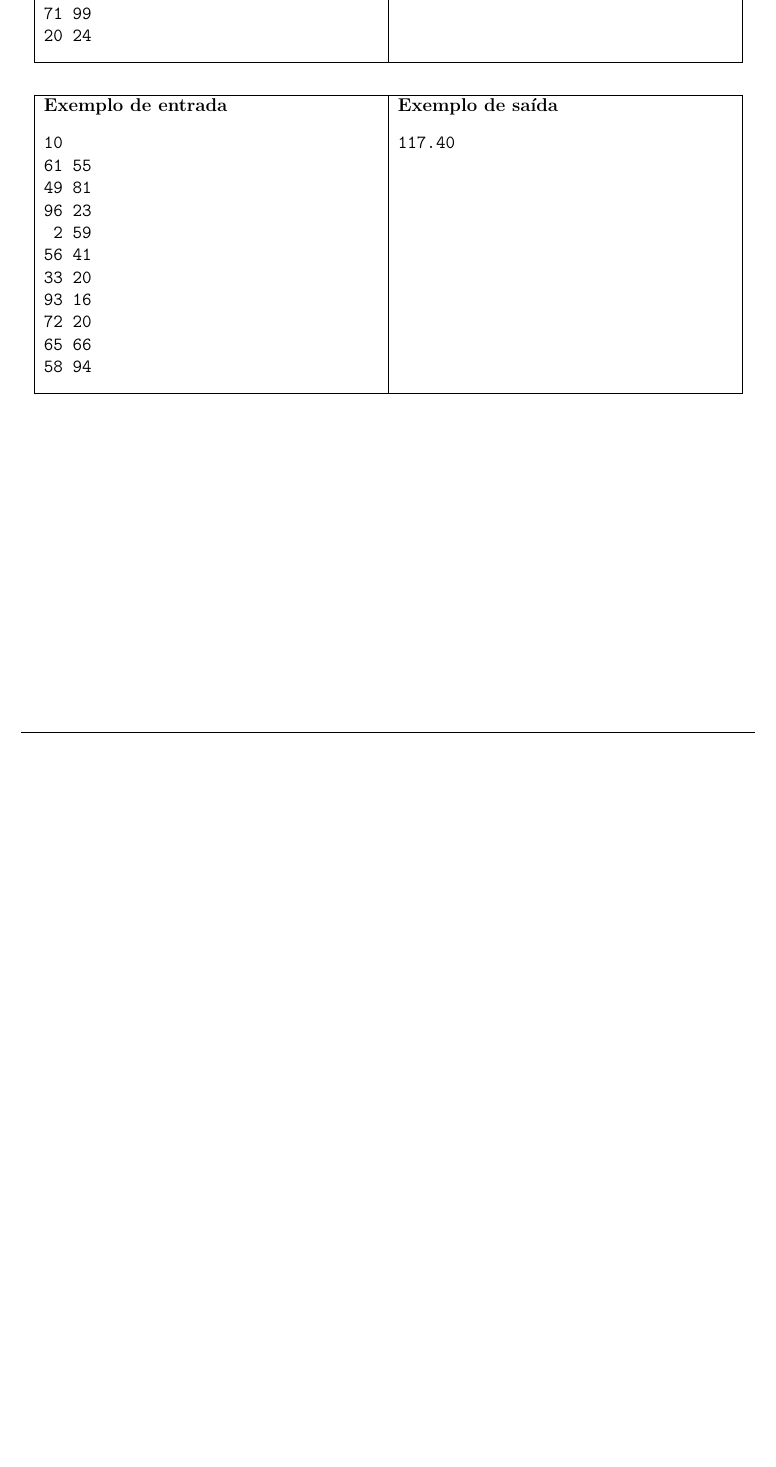
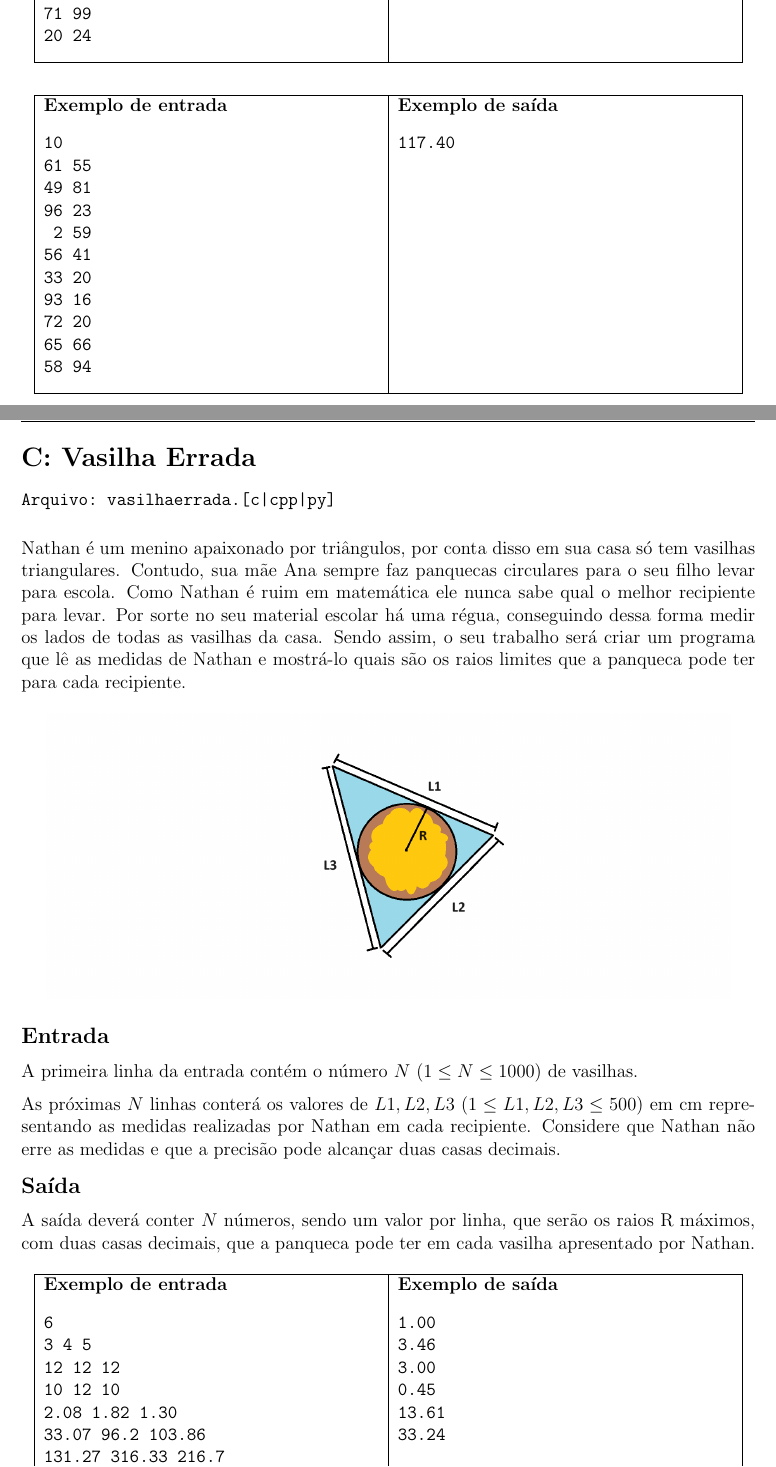
Before and after one commit to ppci-td/saet-23, a LaTeX document (saet23/prova.tex, which reads saet23/vasilhaerrada/vasilhaerrada.tex): part of page 6 of 10 before the commit and two parts of pages 6 and 7 of 11 after it, the two joined at a grey line, cut so that both start at the same text, the shorter picture padded with empty space. Compiled offline with pdfLaTeX.

Commit message:
vasilha errada

```diff
--- a/saet23/prova.tex
+++ b/saet23/prova.tex
@@ -156,6 +156,12 @@
 \input{jogo/jogo.tex}
 
 \newpage
+\section*{C: Vasilha Errada } %tle=1
+\vspace{-0.52cm}
+\noindent \begin{verbatim}Arquivo: vasilhaerrada.[c|cpp|py]\end{verbatim}
+\input{vasilhaerrada/vasilhaerrada.tex}
+
+\newpage
 \section*{D: Drawkcabackward} %tle=1
 \vspace{-0.52cm}
 \noindent \begin{verbatim}Arquivo: drawkcab.[c|cpp|py]\end{verbatim}
--- /dev/null
+++ b/saet23/vasilhaerrada/vasilhaerrada.tex
@@ -0,0 +1,52 @@
+Nathan é um menino apaixonado por triângulos, por conta disso em sua casa só tem vasilhas triangulares. Contudo, sua mãe Ana sempre faz panquecas circulares para o seu filho levar para escola. Como Nathan é ruim em matemática ele nunca sabe qual o melhor recipiente para levar. Por sorte no seu material escolar há uma régua, conseguindo dessa forma medir os lados de todas as vasilhas da casa. Sendo assim, o seu trabalho
+será criar um programa que lê as medidas de Nathan e mostrá-lo quais são os raios limites que a panqueca pode ter para cada recipiente.
+
+\begin{figure}[h!]
+	\centering
+ \includegraphics[scale=0.5]{vasilhaerrada.png}
+\end{figure}
+
+\subsection*{Entrada}
+
+A primeira linha da entrada contém o número $N$ ($1\leq N\leq 1000$) de vasilhas.
+
+As próximas $N$ linhas conterá os valores de $L1, L2, L3$ ($1\leq L1, L2, L3 \leq 500$) em cm representando as medidas realizadas por Nathan em cada recipiente. Considere que Nathan não erre as medidas e que a precisão pode alcançar duas casas decimais.
+
+\subsection*{Saída}
+A saída deverá conter $N$ números, sendo um valor por linha, que serão os raios R máximos, com duas casas decimais, que a panqueca pode ter em cada vasilha apresentado por Nathan.
+
+%----- Exemplo 1 -----%
+%\newpage
+\begin{table}[!h]
+\centering
+\begin{tabular}{|l|l|}
+\hline
+\begin{minipage}[t]{3in}
+\textbf{Exemplo de entrada}
+\begin{verbatim}
+6
+3 4 5
+12 12 12
+10 12 10
+2.08 1.82 1.30
+33.07 96.2 103.86
+131.27 316.33 216.7
+\end{verbatim}
+\vspace{1mm}
+\end{minipage}
+&
+\begin{minipage}[t]{3in}
+\textbf{Exemplo de saída}
+\begin{verbatim}
+1.00
+3.46
+3.00
+0.45
+13.61
+33.24
+\end{verbatim}
+\vspace{1mm}
+\end{minipage} \\
+\hline
+\end{tabular}
+\end{table}
```
Also changed, not shown: saet23/prova.pdf (added), saet23/vasilhaerrada.png (added), 8 other files.
